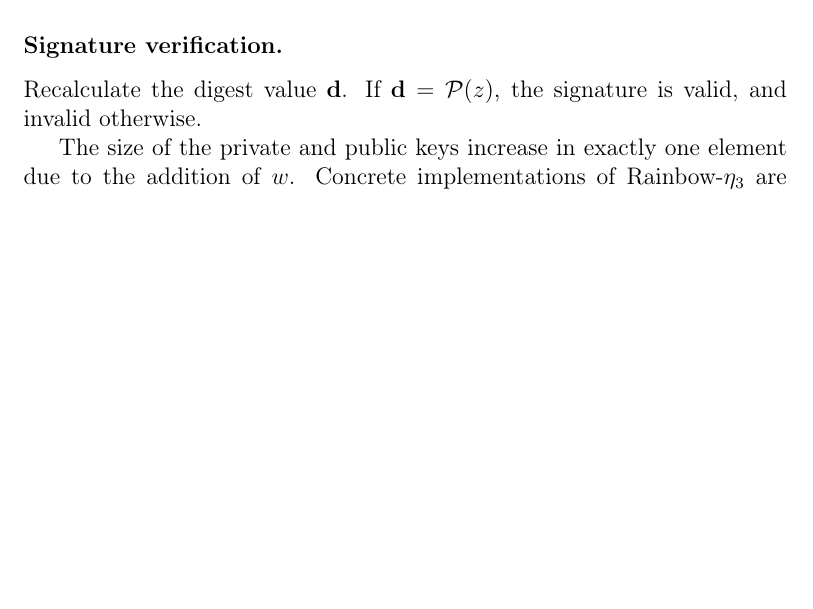
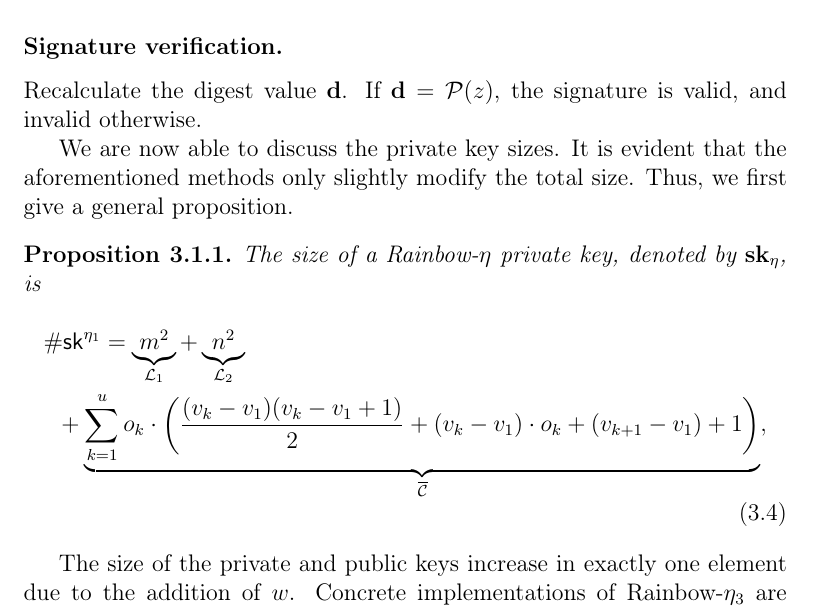
Before and after one commit to zambonin/msc, a LaTeX thesis (main.tex): part of page 34 of 56, cut so that both start at the same text, the shorter picture padded with empty space. Compiled offline with pdfLaTeX.

Commit message:
overleaf_to_git: update main.tex from r10055 to r10065

```diff
--- a/main.tex
+++ b/main.tex
@@ -958,3 +947,14 @@ finish by letting $z = \mathcal{L}_{2}^{-1}(y)$ and $\sigma = (z, r)$.
 Recalculate the digest value $\mathbf{d}$. If $\mathbf{d} = \mathcal{P}(z)$,
 the signature is valid, and invalid otherwise.
 
+We are now able to discuss the private key sizes. It is evident that the aforementioned methods only slightly modify the total size. Thus, we first give a general proposition.
+
+\begin{proposition}
+  The size of a Rainbow-$\eta$ private key, denoted by $\mathbf{sk}_{\eta}$, is
+  \begin{multline}
+  \#\mathsf{sk}^{\eta_{1}} = \underbrace{m^{2}}_{\mathcal{L}_{1}}
+    + \underbrace{n^{2}}_{\mathcal{L}_{2}} \\
+    + \underbrace{\sum_{k = 1}^{u} o_{k} \cdot \left( \frac{(v_{k} - v_{1})(v_{k} - v_{1} + 1)}{2}
+      + (v_{k} - v_{1}) \cdot o_{k} + (v_{k + 1} - v_{1}) + 1 \right)}_{\overline{\mathcal{C}}},
+  \end{multline}
+\end{proposition}
```
Also changed, not shown: main.tex (23 more changed lines).
